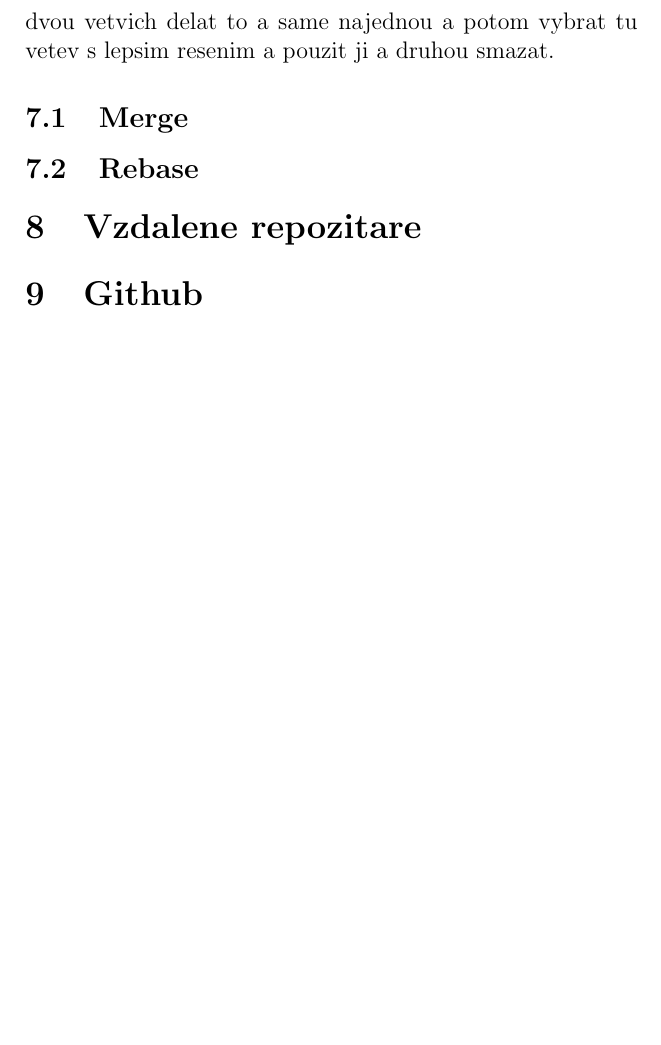
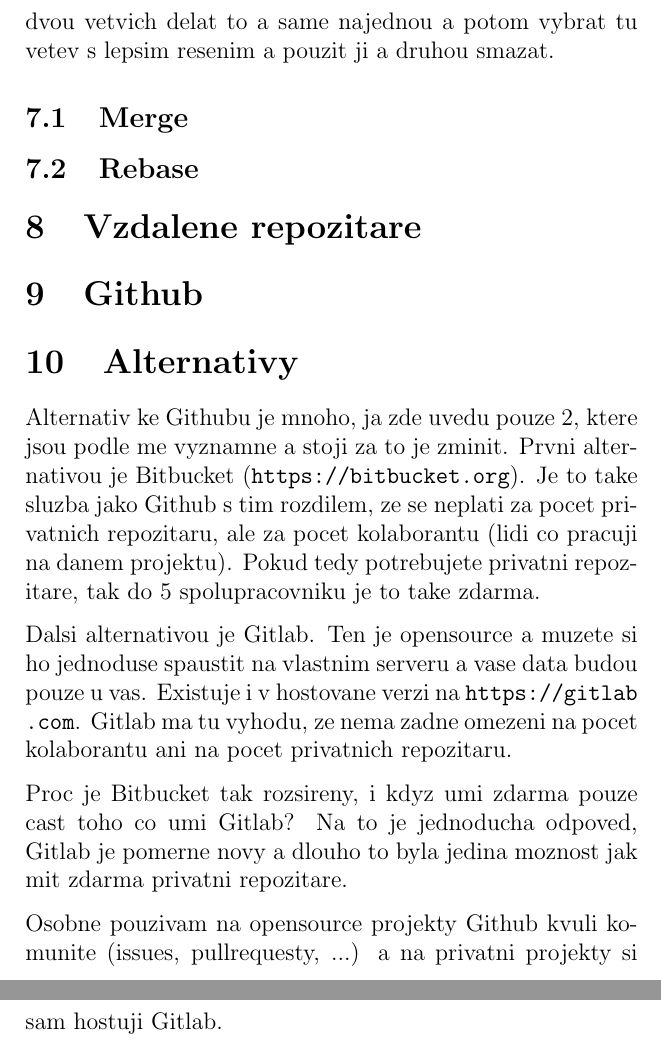
Before and after one commit to ondrejsika/git-kniha, a LaTeX document (main.tex): part of page 9 of 9 before the commit and two parts of pages 9 and 10 of 10 after it, the two joined at a grey line, cut so that both start at the same text, the shorter picture padded with empty space. Compiled offline with pdfLaTeX.

Commit message:
add chapter github alternatives

```diff
--- a/main.tex
+++ b/main.tex
@@ -135,6 +135,15 @@ Ted uz je na case zacit vetve pouzivat, uvidite, ulehci vam praci. Umozni vam to
 \subsection{Rebase}
 \section{Vzdalene repozitare}
 \section{Github}
+\section{Alternativy}
+
+Alternativ ke Githubu je mnoho, ja zde uvedu pouze 2, ktere jsou podle me vyznamne a stoji za to je zminit. Prvni alternativou je Bitbucket (\lstinline|https://bitbucket.org|). Je to take sluzba jako Github s tim rozdilem, ze se neplati za pocet privatnich repozitaru, ale za pocet kolaborantu (lidi co pracuji na danem projektu). Pokud tedy potrebujete privatni repozitare, tak do 5 spolupracovniku je to take zdarma.
+
+Dalsi alternativou je Gitlab. Ten je opensource a muzete si ho jednoduse spaustit na vlastnim serveru a vase data budou pouze u vas. Existuje i v hostovane verzi na \lstinline|https://gitlab.com|. Gitlab ma tu vyhodu, ze nema zadne omezeni na pocet kolaborantu ani na pocet privatnich repozitaru.
+
+Proc je Bitbucket tak rozsireny, i kdyz umi zdarma pouze cast toho co umi Gitlab? Na to je jednoducha odpoved, Gitlab je pomerne novy a dlouho to byla jedina moznost jak mit zdarma privatni repozitare.
+
+Osobne pouzivam na opensource projekty Github kvuli komunite (issues, pullrequesty, ...) a na privatni projekty si sam hostuji Gitlab.
 
 %\begin{thebibliography}{10}
 %  \bibitem{python-kniha}Ondrej Sika:
```
